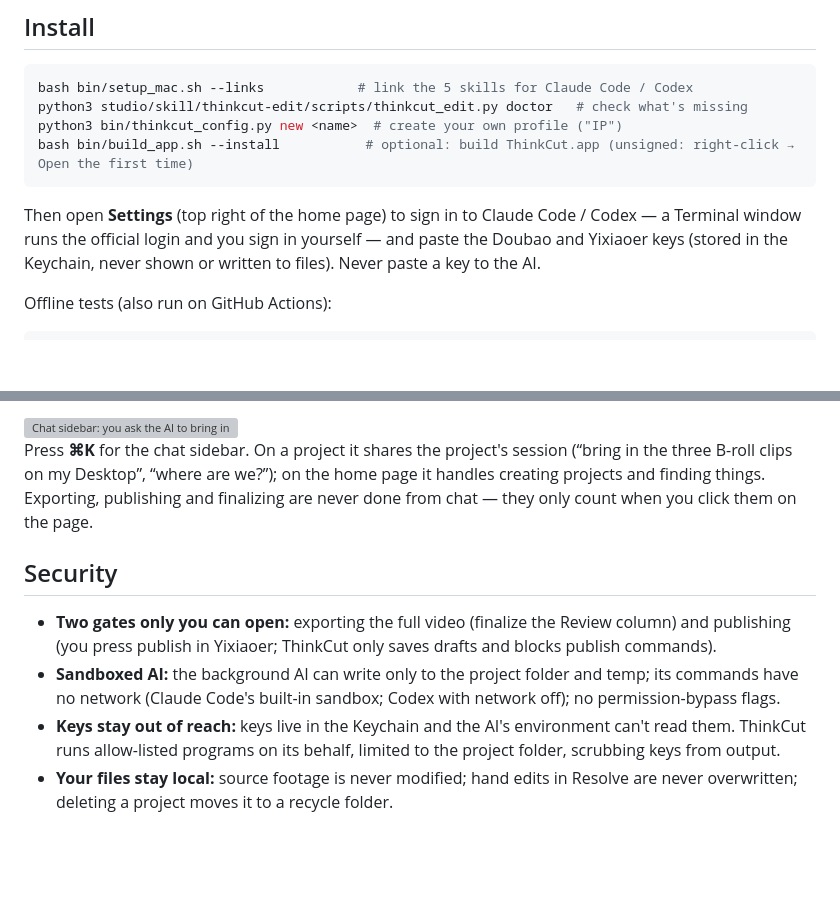
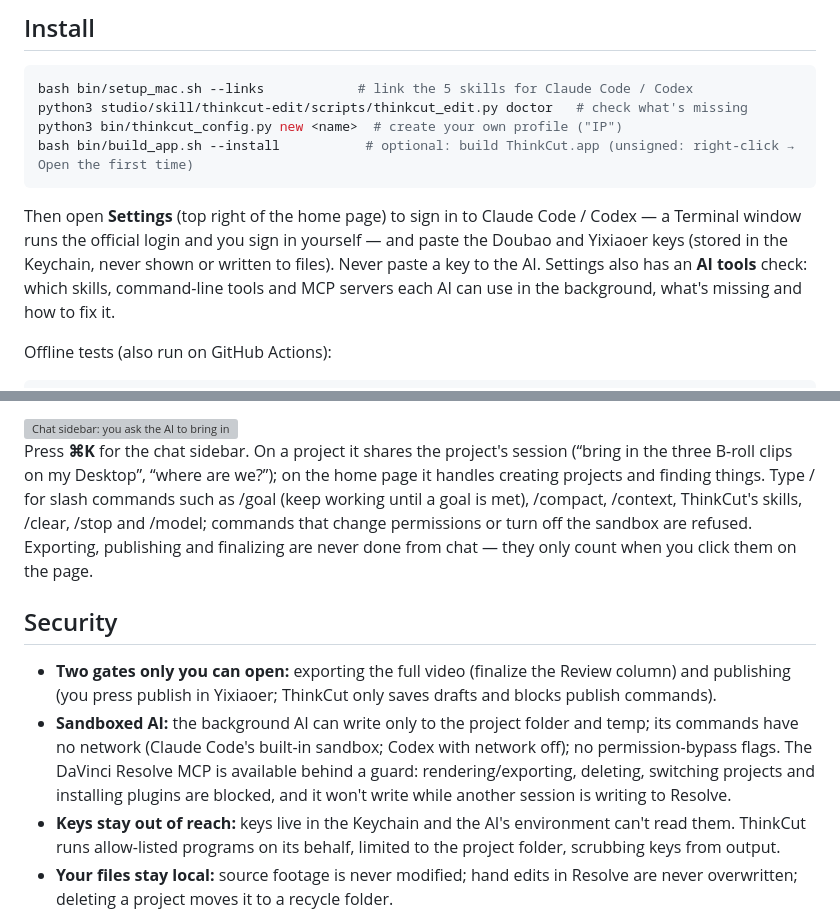
Before and after one commit to devinwu2012/thinkcut, a Markdown page: README.en.md, 2 parts joined by grey strips. Rendered like a GitHub page; blank space fills up the shorter version; grey boxes are pictures that could not be loaded.

````diff
--- a/README.en.md
+++ b/README.en.md
@@ -94,7 +94,7 @@ python3 bin/thinkcut_config.py new <name>  # create your own profile ("IP")
 bash bin/build_app.sh --install           # optional: build ThinkCut.app (unsigned: right-click → Open the first time)
 ```
 
-Then open **Settings** (top right of the home page) to sign in to Claude Code / Codex — a Terminal window runs the official login and you sign in yourself — and paste the Doubao and Yixiaoer keys (stored in the Keychain, never shown or written to files). Never paste a key to the AI.
+Then open **Settings** (top right of the home page) to sign in to Claude Code / Codex — a Terminal window runs the official login and you sign in yourself — and paste the Doubao and Yixiaoer keys (stored in the Keychain, never shown or written to files). Never paste a key to the AI. Settings also has an **AI tools** check: which skills, command-line tools and MCP servers each AI can use in the background, what's missing and how to fix it.
 
 Offline tests (also run on GitHub Actions):
 
@@ -155,12 +155,12 @@ Click “Submit to AI” and the desk runs your chosen AI in the background, in
   <img alt="Chat sidebar: you ask the AI to bring in three B-roll clips and organize them; it lists the renamed files, then summarizes what's waiting in each column with two option buttons." src="docs/screenshots/chat-light.png" width="880">
 </picture>
 
-Press **⌘K** for the chat sidebar. On a project it shares the project's session (“bring in the three B-roll clips on my Desktop”, “where are we?”); on the home page it handles creating projects and finding things. Exporting, publishing and finalizing are never done from chat — they only count when you click them on the page.
+Press **⌘K** for the chat sidebar. On a project it shares the project's session (“bring in the three B-roll clips on my Desktop”, “where are we?”); on the home page it handles creating projects and finding things. Type / for slash commands such as /goal (keep working until a goal is met), /compact, /context, ThinkCut's skills, /clear, /stop and /model; commands that change permissions or turn off the sandbox are refused. Exporting, publishing and finalizing are never done from chat — they only count when you click them on the page.
 
 ## Security
 
 - **Two gates only you can open:** exporting the full video (finalize the Review column) and publishing (you press publish in Yixiaoer; ThinkCut only saves drafts and blocks publish commands).
-- **Sandboxed AI:** the background AI can write only to the project folder and temp; its commands have no network (Claude Code's built-in sandbox; Codex with network off); no permission-bypass flags.
+- **Sandboxed AI:** the background AI can write only to the project folder and temp; its commands have no network (Claude Code's built-in sandbox; Codex with network off); no permission-bypass flags. The DaVinci Resolve MCP is available behind a guard: rendering/exporting, deleting, switching projects and installing plugins are blocked, and it won't write while another session is writing to Resolve.
 - **Keys stay out of reach:** keys live in the Keychain and the AI's environment can't read them. ThinkCut runs allow-listed programs on its behalf, limited to the project folder, scrubbing keys from output.
 - **Your files stay local:** source footage is never modified; hand edits in Resolve are never overwritten; deleting a project moves it to a recycle folder.
 
````
Also changed, not shown: README.md (+10 -3 lines), docs/releases/v2026.11.28.3.md (added, +68 -0 lines), docs/screenshots/settings-dark.png, docs/screenshots/settings-light.png, 1 other file.
